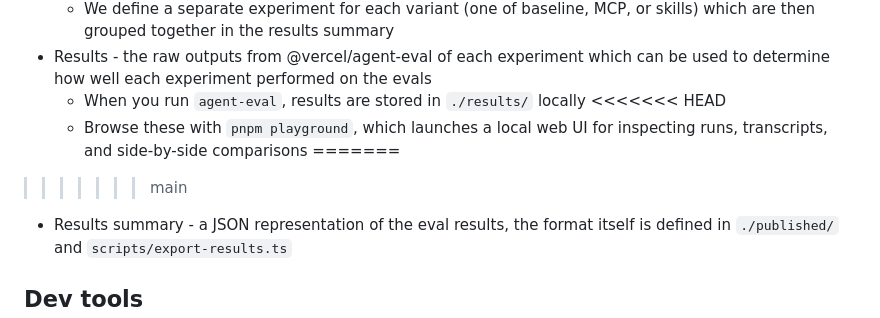
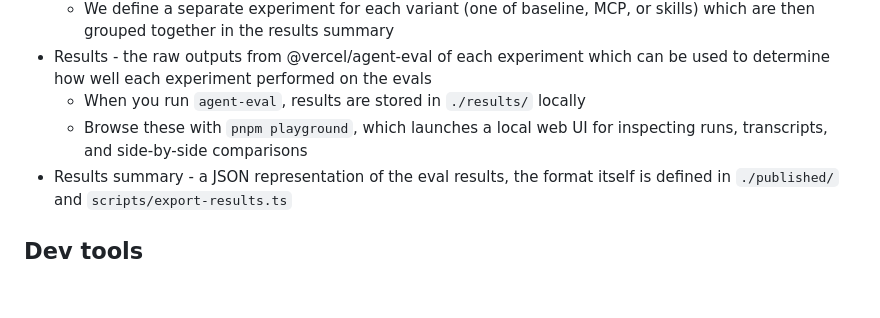
Before and after one commit to sanity-labs/agent-e2e-evals, a Markdown page: CONTRIBUTING.md, the part around the change. GitHub-like rendering; blank space fills up the shorter version.

Commit message:
Fix merge

```diff
--- a/CONTRIBUTING.md
+++ b/CONTRIBUTING.md
@@ -20,10 +20,7 @@ Here's some terminology you'll see used throughout @vercel/agent-eval and this p
   - We define a separate experiment for each variant (one of baseline, MCP, or skills) which are then grouped together in the results summary
 - Results - the raw outputs from @vercel/agent-eval of each experiment which can be used to determine how well each experiment performed on the evals
   - When you run `agent-eval`, results are stored in `./results/` locally
-<<<<<<< HEAD
   - Browse these with `pnpm playground`, which launches a local web UI for inspecting runs, transcripts, and side-by-side comparisons
-=======
->>>>>>> main
 - Results summary - a JSON representation of the eval results, the format itself is defined in `./published/` and `scripts/export-results.ts`
 
 ## Dev tools
```
